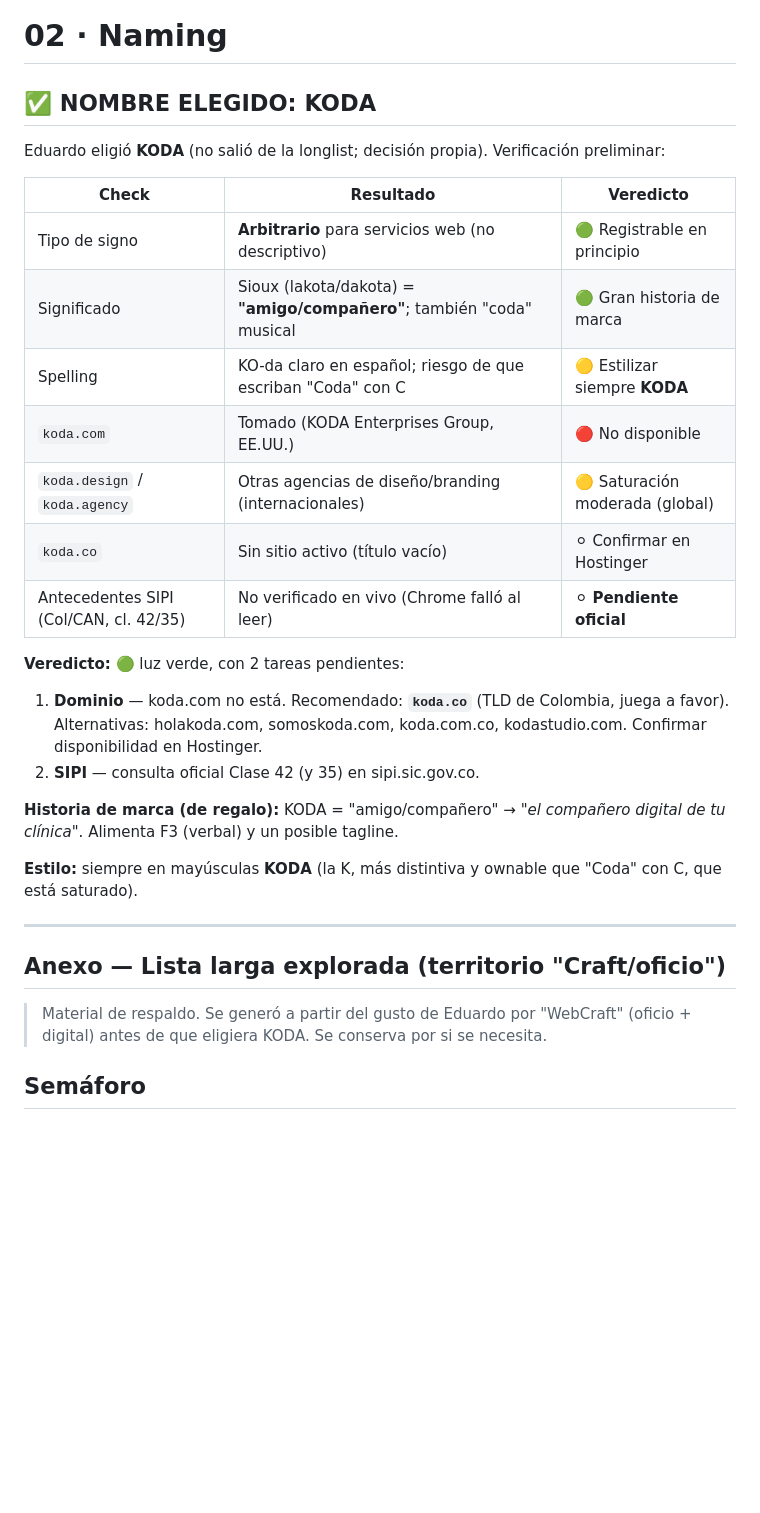
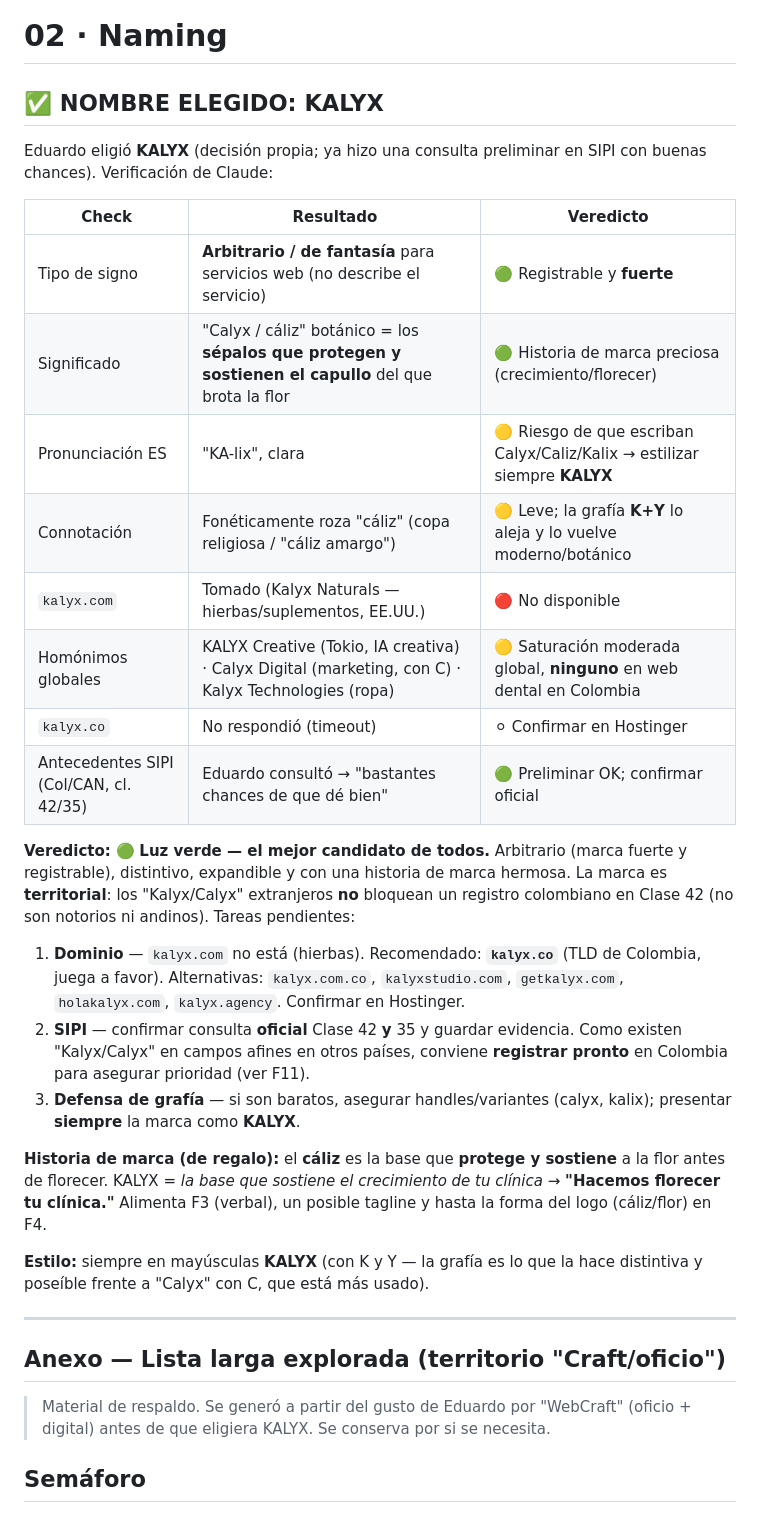
Before and after one commit to eduresvez8-code/IA-TRADING-BOT, a Markdown page: agencia-web-dental/02-naming.md, the part around the change. Rendered like a GitHub page; blank space fills up the shorter version.

Commit message:
Auto-save: 2026-06-24 01:27

```diff
--- a/agencia-web-dental/02-naming.md
+++ b/agencia-web-dental/02-naming.md
@@ -1,33 +1,49 @@
 # 02 · Naming
 
-## ✅ NOMBRE ELEGIDO: **KODA**
+## ✅ NOMBRE ELEGIDO: **KALYX**
 
-Eduardo eligió **KODA** (no salió de la longlist; decisión propia). Verificación preliminar:
+Eduardo eligió **KALYX** (decisión propia; ya hizo una consulta preliminar en SIPI con
+buenas chances). Verificación de Claude:
 
 | Check | Resultado | Veredicto |
 |---|---|---|
-| Tipo de signo | **Arbitrario** para servicios web (no descriptivo) | 🟢 Registrable en principio |
-| Significado | Sioux (lakota/dakota) = **"amigo/compañero"**; también "coda" musical | 🟢 Gran historia de marca |
-| Spelling | KO-da claro en español; riesgo de que escriban "Coda" con C | 🟡 Estilizar siempre **KODA** |
-| `koda.com` | Tomado (KODA Enterprises Group, EE.UU.) | 🔴 No disponible |
-| `koda.design` / `koda.agency` | Otras agencias de diseño/branding (internacionales) | 🟡 Saturación moderada (global) |
-| `koda.co` | Sin sitio activo (título vacío) | ⚪ Confirmar en Hostinger |
-| Antecedentes SIPI (Col/CAN, cl. 42/35) | No verificado en vivo (Chrome falló al leer) | ⚪ **Pendiente oficial** |
+| Tipo de signo | **Arbitrario / de fantasía** para servicios web (no describe el servicio) | 🟢 Registrable y **fuerte** |
+| Significado | "Calyx / cáliz" botánico = los **sépalos que protegen y sostienen el capullo** del que brota la flor | 🟢 Historia de marca preciosa (crecimiento/florecer) |
+| Pronunciación ES | "KA-lix", clara | 🟡 Riesgo de que escriban Calyx/Caliz/Kalix → estilizar siempre **KALYX** |
+| Connotación | Fonéticamente roza "cáliz" (copa religiosa / "cáliz amargo") | 🟡 Leve; la grafía **K+Y** lo aleja y lo vuelve moderno/botánico |
+| `kalyx.com` | Tomado (Kalyx Naturals — hierbas/suplementos, EE.UU.) | 🔴 No disponible |
+| Homónimos globales | KALYX Creative (Tokio, IA creativa) · Calyx Digital (marketing, con C) · Kalyx Technologies (ropa) | 🟡 Saturación moderada global, **ninguno** en web dental en Colombia |
+| `kalyx.co` | No respondió (timeout) | ⚪ Confirmar en Hostinger |
+| Antecedentes SIPI (Col/CAN, cl. 42/35) | Eduardo consultó → "bastantes chances de que dé bien" | 🟢 Preliminar OK; confirmar oficial |
 
-**Veredicto:** 🟢 luz verde, con 2 tareas pendientes:
-1. **Dominio** — koda.com no está. Recomendado: **`koda.co`** (TLD de Colombia, juega a favor). Alternativas: holakoda.com, somoskoda.com, koda.com.co, kodastudio.com. Confirmar disponibilidad en Hostinger.
-2. **SIPI** — consulta oficial Clase 42 (y 35) en sipi.sic.gov.co.
+**Veredicto:** 🟢 **Luz verde — el mejor candidato de todos.** Arbitrario (marca
+fuerte y registrable), distintivo, expandible y con una historia de marca hermosa.
+La marca es **territorial**: los "Kalyx/Calyx" extranjeros **no** bloquean un registro
+colombiano en Clase 42 (no son notorios ni andinos). Tareas pendientes:
 
-**Historia de marca (de regalo):** KODA = "amigo/compañero" → *"el compañero digital de tu clínica"*. Alimenta F3 (verbal) y un posible tagline.
+1. **Dominio** — `kalyx.com` no está (hierbas). Recomendado: **`kalyx.co`** (TLD de
+   Colombia, juega a favor). Alternativas: `kalyx.com.co`, `kalyxstudio.com`,
+   `getkalyx.com`, `holakalyx.com`, `kalyx.agency`. Confirmar en Hostinger.
+2. **SIPI** — confirmar consulta **oficial** Clase 42 **y** 35 y guardar evidencia.
+   Como existen "Kalyx/Calyx" en campos afines en otros países, conviene **registrar
+   pronto** en Colombia para asegurar prioridad (ver F11).
+3. **Defensa de grafía** — si son baratos, asegurar handles/variantes (calyx, kalix);
+   presentar **siempre** la marca como **KALYX**.
 
-**Estilo:** siempre en mayúsculas **KODA** (la K, más distintiva y ownable que "Coda" con C, que está saturado).
+**Historia de marca (de regalo):** el **cáliz** es la base que **protege y sostiene** a
+la flor antes de florecer. KALYX = *la base que sostiene el crecimiento de tu clínica*
+→ **"Hacemos florecer tu clínica."** Alimenta F3 (verbal), un posible tagline y hasta
+la forma del logo (cáliz/flor) en F4.
+
+**Estilo:** siempre en mayúsculas **KALYX** (con K y Y — la grafía es lo que la hace
+distintiva y poseíble frente a "Calyx" con C, que está más usado).
 
 ---
 
 ## Anexo — Lista larga explorada (territorio "Craft/oficio")
 
 > Material de respaldo. Se generó a partir del gusto de Eduardo por "WebCraft"
-> (oficio + digital) antes de que eligiera KODA. Se conserva por si se necesita.
+> (oficio + digital) antes de que eligiera KALYX. Se conserva por si se necesita.
 
 ## Semáforo
 
```
Also changed, not shown: agencia-web-dental/00-brief.md (+1 -1 lines).
